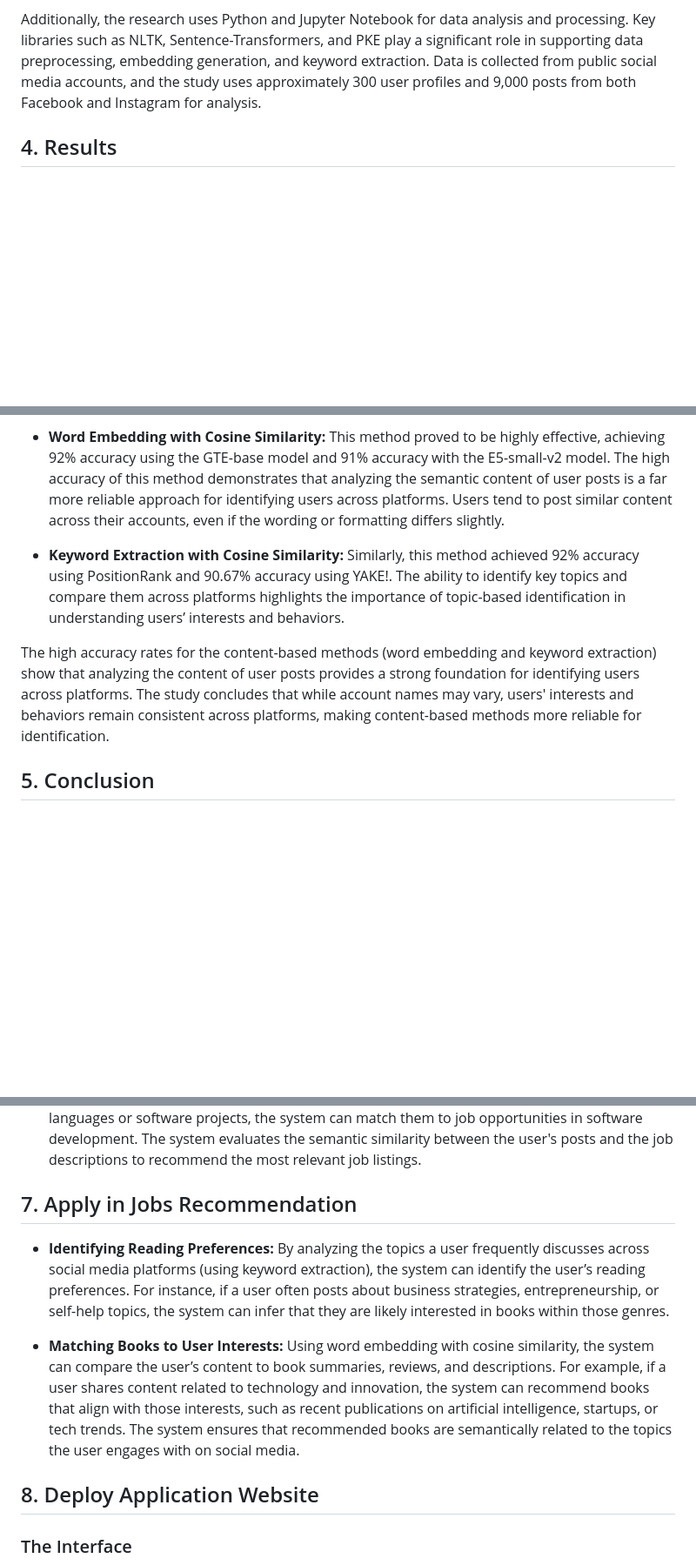
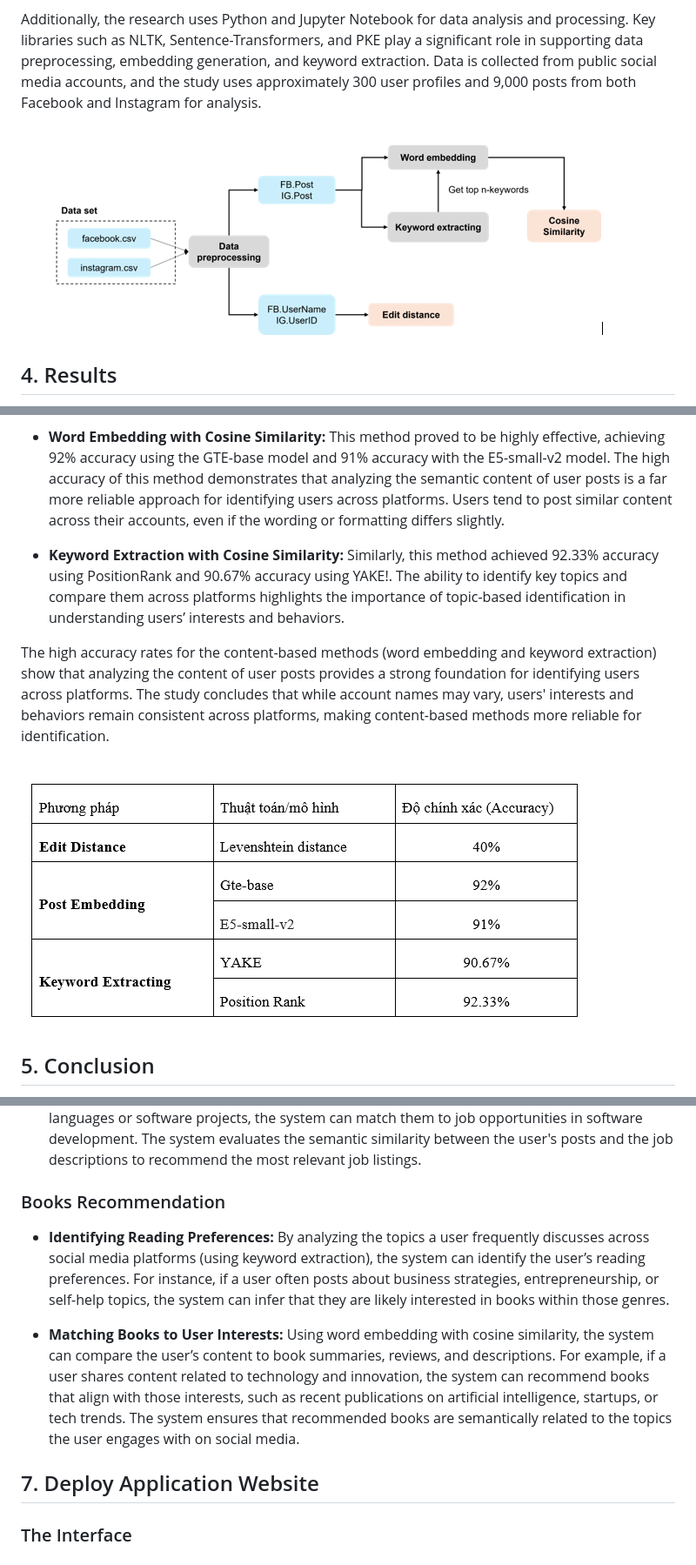
Before and after one commit to lenhathoanvu/Application_System, a Markdown page: README.md, 3 parts joined by grey strips. Shown at 87% size. Drawn GitHub-style; blank space fills up the shorter version.

```diff
--- a/README.md
+++ b/README.md
@@ -29,6 +29,8 @@ The research employs Natural Language Processing (NLP) techniques to achieve its
 
 Additionally, the research uses Python and Jupyter Notebook for data analysis and processing. Key libraries such as NLTK, Sentence-Transformers, and PKE play a significant role in supporting data preprocessing, embedding generation, and keyword extraction. Data is collected from public social media accounts, and the study uses approximately 300 user profiles and 9,000 posts from both Facebook and Instagram for analysis.
 
+![alt text](images/plan.png)
+
 ## 4. Results
 
 The study reveals significant differences in the effectiveness of the three methods for user identification:
@@ -37,9 +39,11 @@ The study reveals significant differences in the effectiveness of the three meth
 
 - **Word Embedding with Cosine Similarity:** This method proved to be highly effective, achieving 92% accuracy using the GTE-base model and 91% accuracy with the E5-small-v2 model. The high accuracy of this method demonstrates that analyzing the semantic content of user posts is a far more reliable approach for identifying users across platforms. Users tend to post similar content across their accounts, even if the wording or formatting differs slightly.
 
-- **Keyword Extraction with Cosine Similarity:** Similarly, this method achieved 92% accuracy using PositionRank and 90.67% accuracy using YAKE!. The ability to identify key topics and compare them across platforms highlights the importance of topic-based identification in understanding users’ interests and behaviors.
+- **Keyword Extraction with Cosine Similarity:** Similarly, this method achieved 92.33% accuracy using PositionRank and 90.67% accuracy using YAKE!. The ability to identify key topics and compare them across platforms highlights the importance of topic-based identification in understanding users’ interests and behaviors.
 
 The high accuracy rates for the content-based methods (word embedding and keyword extraction) show that analyzing the content of user posts provides a strong foundation for identifying users across platforms. The study concludes that while account names may vary, users' interests and behaviors remain consistent across platforms, making content-based methods more reliable for identification.
+
+![alt text](images/results.png)
 
 ## 5. Conclusion
 
@@ -53,13 +63,13 @@ The study also suggests that future research could improve user identification b
 
 - **Matching Job Opportunities:** Using word embedding with cosine similarity, the system compares the content of a user's posts and their profile information to job descriptions available on job platforms such as LinkedIn. For instance, if a user frequently posts about programming languages or software projects, the system can match them to job opportunities in software development. The system evaluates the semantic similarity between the user's posts and the job descriptions to recommend the most relevant job listings.
 
-## 7. Apply in Jobs Recommendation
+### Books Recommendation
 
 - **Identifying Reading Preferences:** By analyzing the topics a user frequently discusses across social media platforms (using keyword extraction), the system can identify the user’s reading preferences. For instance, if a user often posts about business strategies, entrepreneurship, or self-help topics, the system can infer that they are likely interested in books within those genres.
 
 - **Matching Books to User Interests:** Using word embedding with cosine similarity, the system can compare the user’s content to book summaries, reviews, and descriptions. For example, if a user shares content related to technology and innovation, the system can recommend books that align with those interests, such as recent publications on artificial intelligence, startups, or tech trends. The system ensures that recommended books are semantically related to the topics the user engages with on social media.
 
-## 8. Deploy Application Website
+## 7. Deploy Application Website
 
 ### The Interface
 
```
Also changed, not shown: other parts of README.md (+19 -1 lines).
